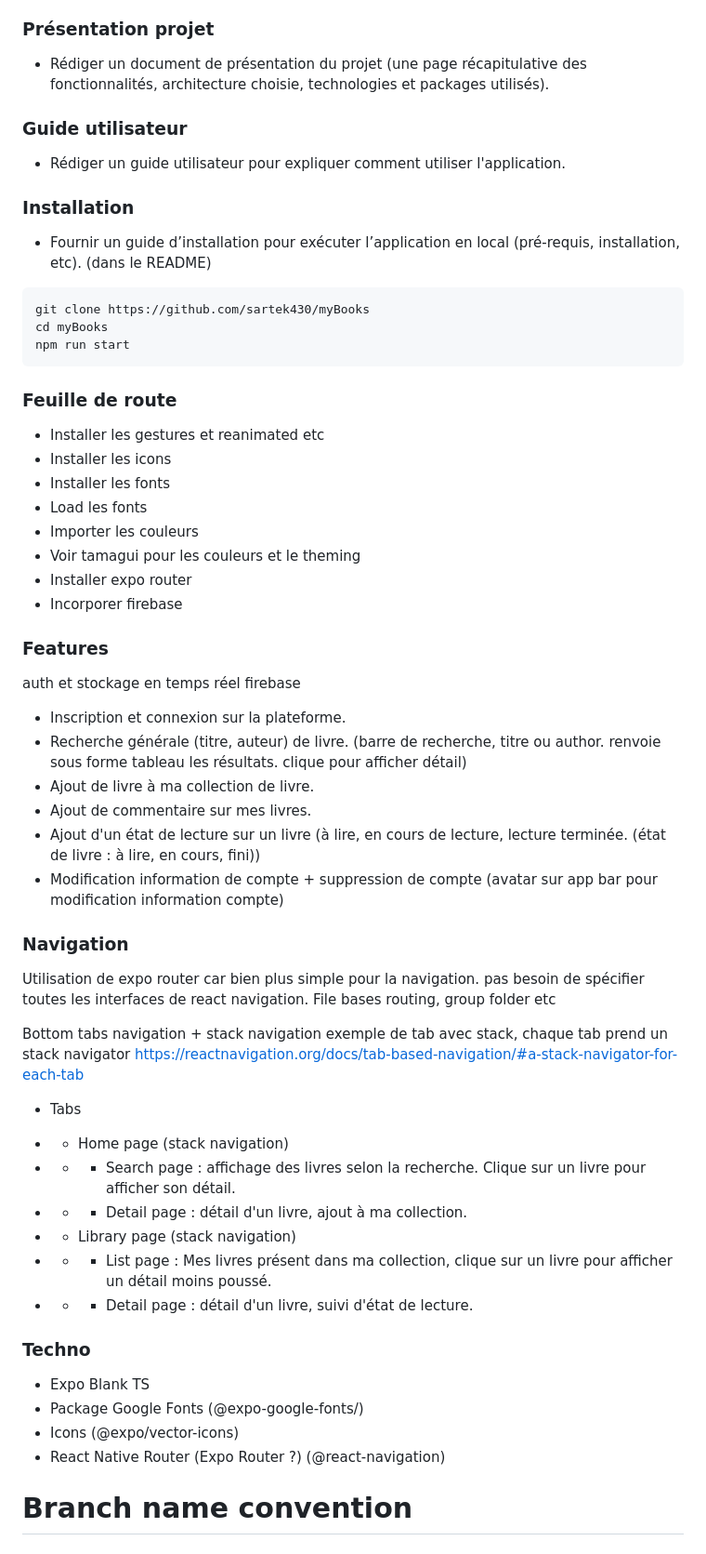
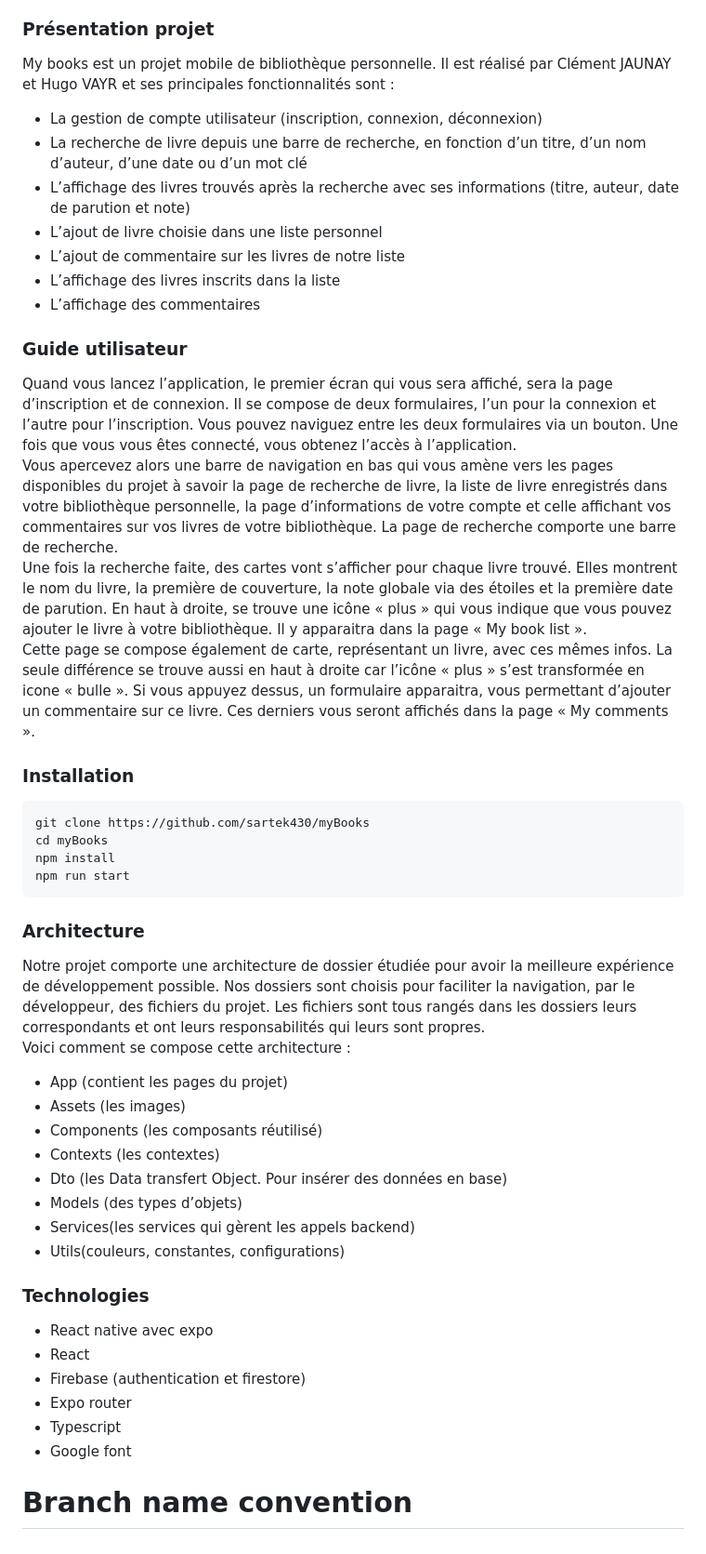
Before and after one commit to sartek430/myBooks, a Markdown page: README.md, the part around the change. Shown at 93% size. Drawn GitHub-style.

````diff
--- a/README.md
+++ b/README.md
@@ -6,67 +6,54 @@
 
 ### Présentation projet
 
-- Rédiger un document de présentation du projet (une page récapitulative des fonctionnalités, architecture choisie, technologies et packages utilisés).
+My books est un projet mobile de bibliothèque personnelle. Il est réalisé par Clément JAUNAY et Hugo VAYR et ses principales fonctionnalités sont :
+- La gestion de compte utilisateur (inscription, connexion, déconnexion)
+-	La recherche de livre depuis une barre de recherche, en fonction d’un titre, d’un nom d’auteur, d’une date ou d’un mot clé
+-	L’affichage des livres trouvés après la recherche avec ses informations (titre, auteur, date de parution et note)
+-	L’ajout de livre choisie dans une liste personnel
+-	L’ajout de commentaire sur les livres de notre liste
+-	L’affichage des livres inscrits dans la liste
+-	L’affichage des commentaires
 
 ### Guide utilisateur
 
-- Rédiger un guide utilisateur pour expliquer comment utiliser l'application.
+Quand vous lancez l’application, le premier écran qui vous sera affiché, sera la page d’inscription et de connexion.
+Il se compose de deux formulaires, l’un pour la connexion et l’autre pour l’inscription. Vous pouvez naviguez entre les deux formulaires via un bouton. Une fois que vous vous êtes connecté, vous obtenez l’accès à l’application.\
+Vous apercevez alors une barre de navigation en bas qui vous amène vers les pages disponibles du projet à savoir la page de recherche de livre, la liste de livre enregistrés dans votre bibliothèque personnelle, la page d’informations de votre compte et celle affichant vos commentaires sur vos livres de votre bibliothèque. La page de recherche comporte une barre de recherche.\
+Une fois la recherche faite, des cartes vont s’afficher pour chaque livre trouvé. Elles montrent le nom du livre, la première de couverture, la note globale via des étoiles et la première date de parution. En haut à droite, se trouve une icône « plus » qui vous indique que vous pouvez ajouter le livre à votre bibliothèque. Il y apparaitra dans la page « My book list ».\
+Cette page se compose également de carte, représentant un livre, avec ces mêmes infos. La seule différence se trouve aussi en haut à droite car l’icône « plus » s’est transformée en icone « bulle ». Si vous appuyez dessus, un formulaire apparaitra, vous permettant d’ajouter un commentaire sur ce livre. Ces derniers vous seront affichés dans la page « My comments ».
+
 
 ### Installation
-
-- Fournir un guide d’installation pour exécuter l’application en local (pré-requis, installation, etc). (dans le README)
 
 ```bash
 git clone https://github.com/sartek430/myBooks
 cd myBooks
+npm install
 npm run start
 ```
 
-### Feuille de route
+### Architecture
 
-- Installer les gestures et reanimated etc
-- Installer les icons
-- Installer les fonts
-- Load les fonts
-- Importer les couleurs
-- Voir tamagui pour les couleurs et le theming
-- Installer expo router
-- Incorporer firebase
+Notre projet comporte une architecture de dossier étudiée pour avoir la meilleure expérience de développement possible. Nos dossiers sont choisis pour faciliter la navigation, par le développeur, des fichiers du projet. Les fichiers sont tous rangés dans les dossiers leurs correspondants et ont leurs responsabilités qui leurs sont propres.\
+Voici comment se compose cette architecture :
+- App (contient les pages du projet)
+- 	Assets (les images)
+-	Components (les composants réutilisé)
+-	Contexts (les contextes)
+-	Dto (les Data transfert Object. Pour insérer des données en base)
+-	Models (des types d’objets)
+-	Services(les services qui gèrent les appels backend)
+-	Utils(couleurs, constantes, configurations)
 
-### Features
+### Technologies
 
-auth et stockage en temps réel firebase
-
-- Inscription et connexion sur la plateforme.
-- Recherche générale (titre, auteur) de livre. (barre de recherche, titre ou author. renvoie sous forme tableau les résultats. clique pour afficher détail)
-- Ajout de livre à ma collection de livre.
-- Ajout de commentaire sur mes livres.
-- Ajout d'un état de lecture sur un livre (à lire, en cours de lecture, lecture terminée. (état de livre : à lire, en cours, fini))
-- Modification information de compte + suppression de compte (avatar sur app bar pour modification information compte)
-
-### Navigation
-
-Utilisation de expo router car bien plus simple pour la navigation. pas besoin de spécifier toutes les interfaces de react navigation. File bases routing, group folder etc
-
-Bottom tabs navigation + stack navigation
-exemple de tab avec stack, chaque tab prend un stack navigator
-https://reactnavigation.org/docs/tab-based-navigation/#a-stack-navigator-for-each-tab
-
-- Tabs
-- - Home page (stack navigation)
-- - - Search page : affichage des livres selon la recherche. Clique sur un livre pour afficher son détail.
-- - - Detail page : détail d'un livre, ajout à ma collection.
-
-- - Library page (stack navigation)
-- - - List page : Mes livres présent dans ma collection, clique sur un livre pour afficher un détail moins poussé.
-- - - Detail page : détail d'un livre, suivi d'état de lecture.
-
-### Techno
-
-- Expo Blank TS
-- Package Google Fonts (@expo-google-fonts/)
-- Icons (@expo/vector-icons)
-- React Native Router (Expo Router ?) (@react-navigation)
+- React native avec expo
+- React
+- Firebase (authentication et firestore)
+- Expo router
+- Typescript
+- Google font
 
 # Branch name convention
 
````
